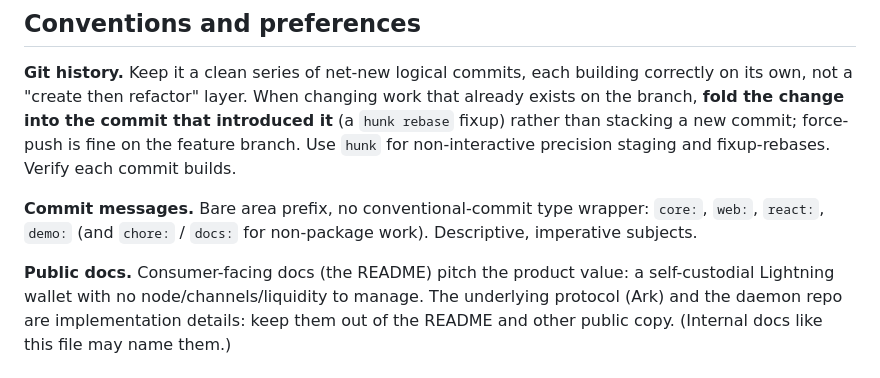
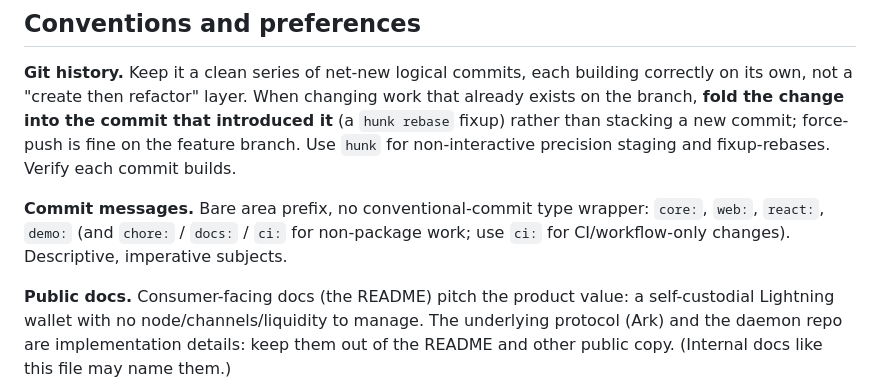
Before and after one commit to lightninglabs/wavelength-sdk, a Markdown page: CLAUDE.md, the part around the change. GitHub-like rendering.

Commit message:
docs: allow the ci: commit prefix for CI-only changes

```diff
--- a/CLAUDE.md
+++ b/CLAUDE.md
@@ -72,7 +72,7 @@ Cross-cutting:
 
 **Git history.** Keep it a clean series of net-new logical commits, each building correctly on its own, not a "create then refactor" layer. When changing work that already exists on the branch, **fold the change into the commit that introduced it** (a `hunk rebase` fixup) rather than stacking a new commit; force-push is fine on the feature branch. Use `hunk` for non-interactive precision staging and fixup-rebases. Verify each commit builds.
 
-**Commit messages.** Bare area prefix, no conventional-commit type wrapper: `core:`, `web:`, `react:`, `demo:` (and `chore:` / `docs:` for non-package work). Descriptive, imperative subjects.
+**Commit messages.** Bare area prefix, no conventional-commit type wrapper: `core:`, `web:`, `react:`, `demo:` (and `chore:` / `docs:` / `ci:` for non-package work; use `ci:` for CI/workflow-only changes). Descriptive, imperative subjects.
 
 **Public docs.** Consumer-facing docs (the README) pitch the product value: a self-custodial Lightning wallet with no node/channels/liquidity to manage. The underlying protocol (Ark) and the daemon repo are implementation details: keep them out of the README and other public copy. (Internal docs like this file may name them.)
 
```
